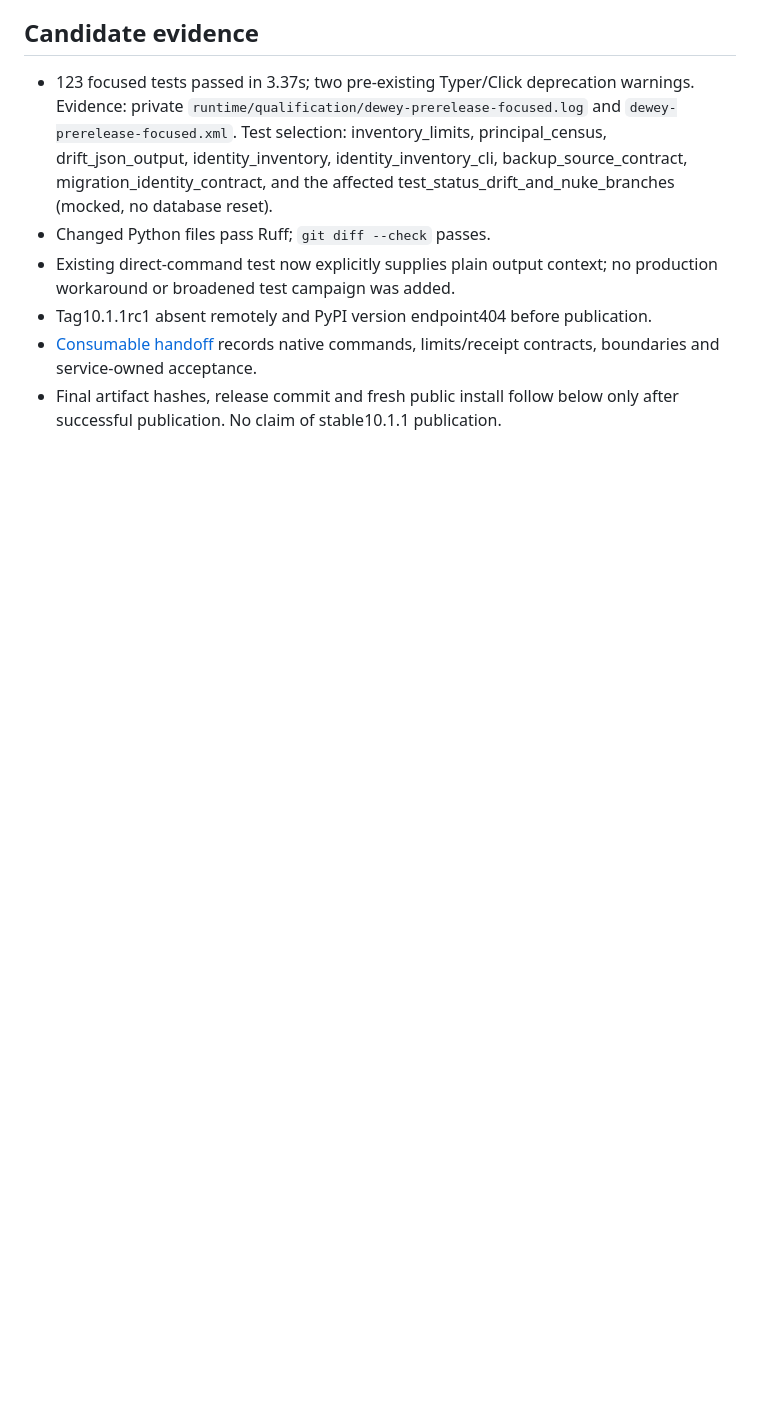
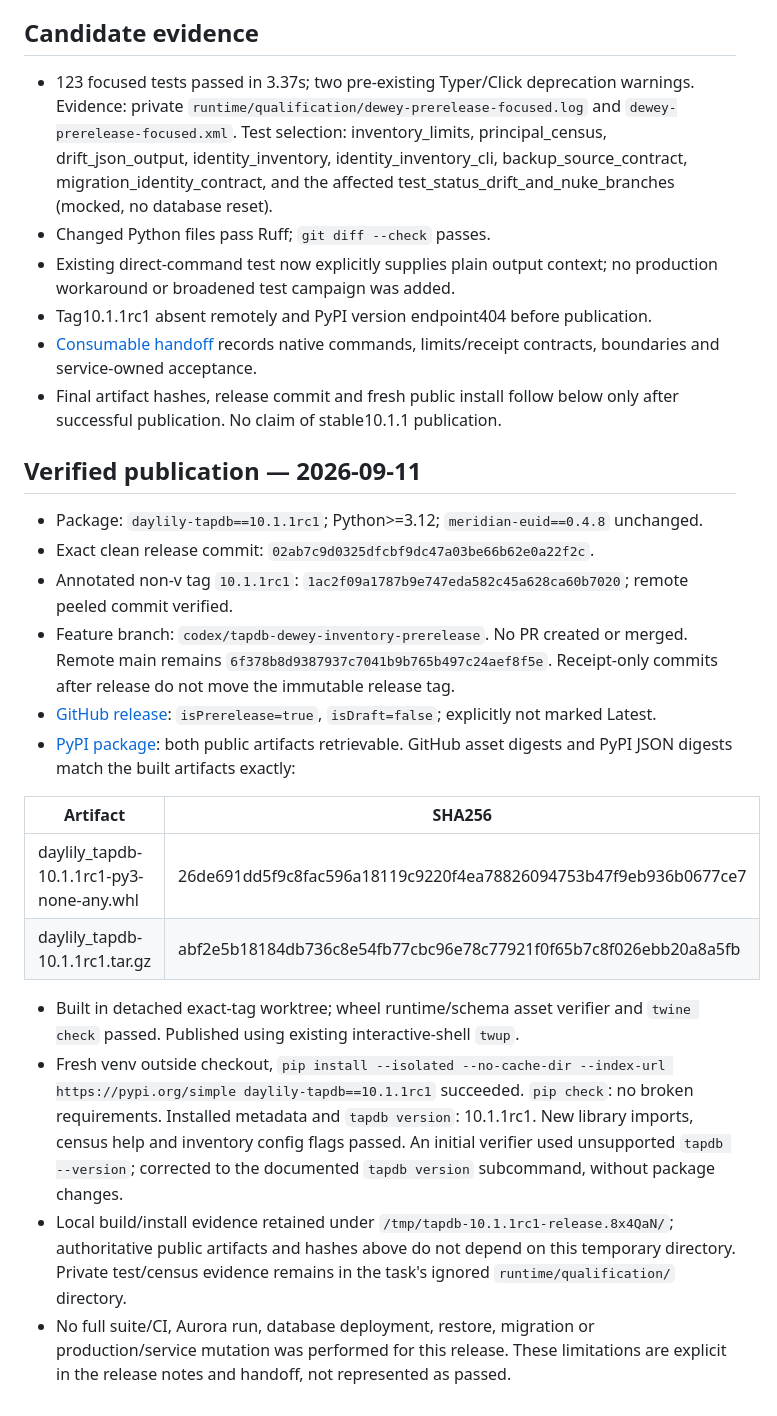
Before and after one commit to Daylily-Informatics/daylily-tapdb, a Markdown page: docs/plans/20260911_tapdb_dewey_prerelease_ledger.md, the part around one of its changes. GitHub-like rendering; blank space fills up the shorter version.

Commit message:
docs: record verified 10.1.1rc1 publication and Dewey handoff [skip ci]

```diff
--- a/docs/plans/20260911_tapdb_dewey_prerelease_ledger.md
+++ b/docs/plans/20260911_tapdb_dewey_prerelease_ledger.md
@@ -60,3 +61,40 @@ All rows terminal: no. Objective complete: no.
   commands, limits/receipt contracts, boundaries and service-owned acceptance.
 - Final artifact hashes, release commit and fresh public install follow below
   only after successful publication. No claim of stable10.1.1 publication.
+
+## Verified publication — 2026-09-11
+
+- Package: `daylily-tapdb==10.1.1rc1`; Python>=3.12;
+  `meridian-euid==0.4.8` unchanged.
+- Exact clean release commit: `02ab7c9d0325dfcbf9dc47a03be66b62e0a22f2c`.
+- Annotated non-v tag `10.1.1rc1`:
+  `1ac2f09a1787b9e747eda582c45a628ca60b7020`; remote peeled commit verified.
+- Feature branch: `codex/tapdb-dewey-inventory-prerelease`. No PR created or
+  merged. Remote main remains `6f378b8d9387937c7041b9b765b497c24aef8f5e`.
+  Receipt-only commits after release do not move the immutable release tag.
+- [GitHub release](https://github.com/Daylily-Informatics/daylily-tapdb/releases/tag/10.1.1rc1):
+  `isPrerelease=true`, `isDraft=false`; explicitly not marked Latest.
+- [PyPI package](https://pypi.org/project/daylily-tapdb/10.1.1rc1/): both public
+  artifacts retrievable. GitHub asset digests and PyPI JSON digests match the
+  built artifacts exactly:
+
+| Artifact | SHA256 |
+|---|---|
+| daylily_tapdb-10.1.1rc1-py3-none-any.whl | 26de691dd5f9c8fac596a18119c9220f4ea78826094753b47f9eb936b0677ce7 |
+| daylily_tapdb-10.1.1rc1.tar.gz | abf2e5b18184db736c8e54fb77cbc96e78c77921f0f65b7c8f026ebb20a8a5fb |
+
+- Built in detached exact-tag worktree; wheel runtime/schema asset verifier and
+  `twine check` passed. Published using existing interactive-shell `twup`.
+- Fresh venv outside checkout, `pip install --isolated --no-cache-dir
+  --index-url https://pypi.org/simple daylily-tapdb==10.1.1rc1` succeeded.
+  `pip check`: no broken requirements. Installed metadata and `tapdb version`:
+  10.1.1rc1. New library imports, census help and inventory config flags passed.
+  An initial verifier used unsupported `tapdb --version`; corrected to the
+  documented `tapdb version` subcommand, without package changes.
+- Local build/install evidence retained under
+  `/tmp/tapdb-10.1.1rc1-release.8x4QaN/`; authoritative public artifacts and hashes
+  above do not depend on this temporary directory. Private test/census evidence
+  remains in the task's ignored `runtime/qualification/` directory.
+- No full suite/CI, Aurora run, database deployment, restore, migration or
+  production/service mutation was performed for this release. These limitations
+  are explicit in the release notes and handoff, not represented as passed.
```
Also changed, not shown: other parts of docs/plans/20260911_tapdb_dewey_prerelease_ledger.md (+3 -2 lines), docs/plans/20260911_tapdb_dewey_prerelease_handoff.md (+2 -2 lines).
